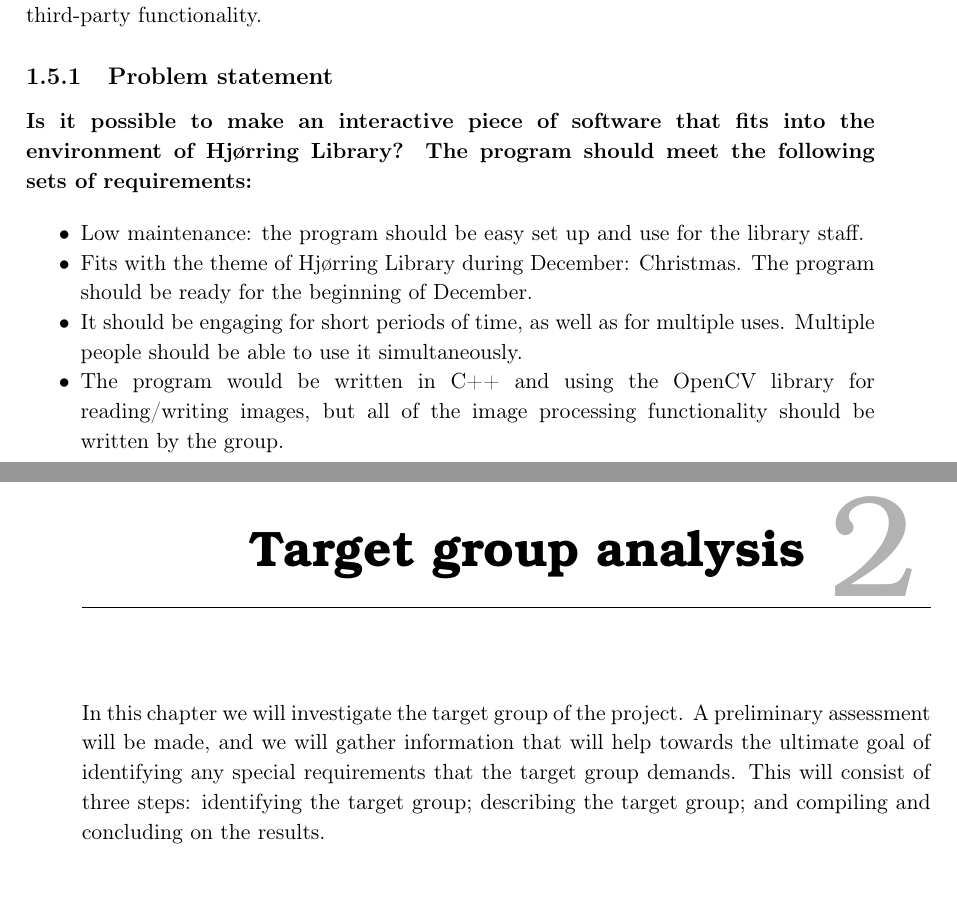
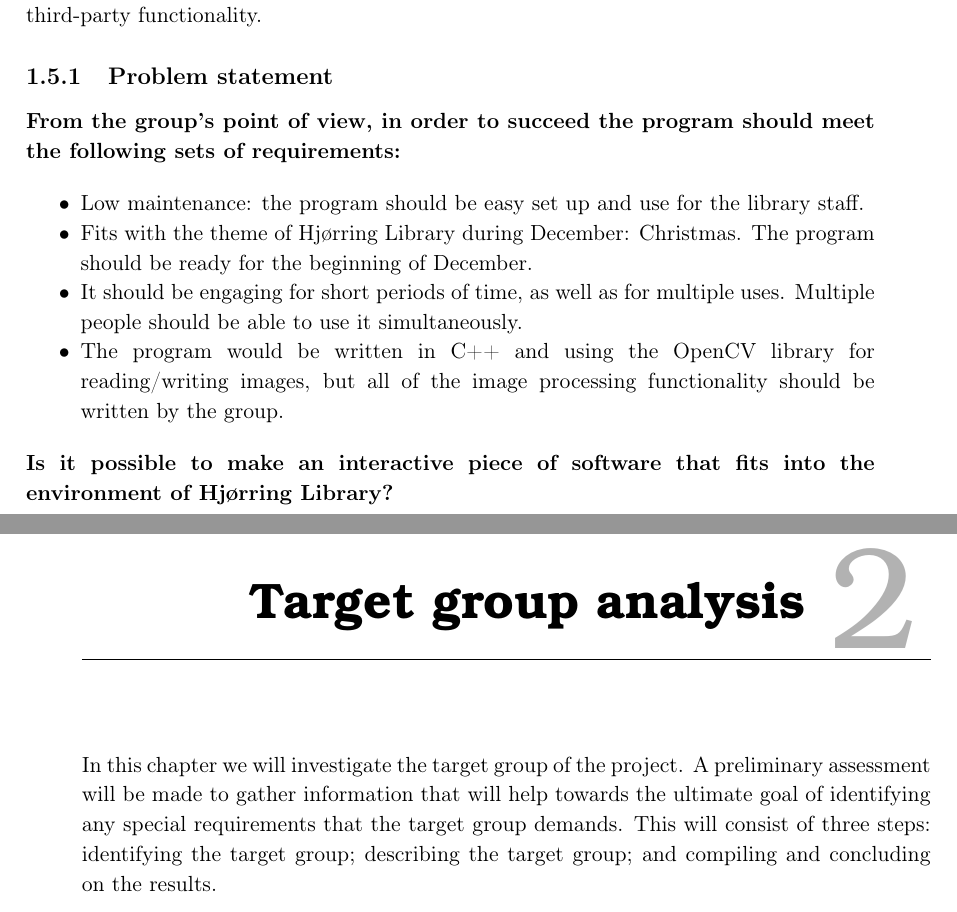
Before and after one commit to Wikzo/MagicCanvas_MedialogyP3_2012, a LaTeX thesis (Report/master.tex, which reads Report/target_group.tex, Report/task.tex): two parts of pages 13 and 14 of 69, joined at a grey line, cut so that both start at the same text. Compiled offline with pdfLaTeX.

Commit message:
changes before my computer crashed

```diff
--- a/Report/target_group.tex
+++ b/Report/target_group.tex
@@ -1,3 +1,3 @@
 \chapter{Target group analysis}
-In this chapter we will investigate the target group of the project. A preliminary assessment will be made, and we will gather information that will help towards the ultimate goal of identifying any special requirements that the target group demands. This will consist of three steps: identifying the target group; describing the target group; and compiling and concluding on the results.
+In this chapter we will investigate the target group of the project. A preliminary assessment will be made to gather information that will help towards the ultimate goal of identifying any special requirements that the target group demands. This will consist of three steps: identifying the target group; describing the target group; and compiling and concluding on the results.
 
--- a/Report/task.tex
+++ b/Report/task.tex
@@ -143,10 +143,8 @@ Based on the above-mentioned goals of engaging people at the library, the initia
 
 The group decided to make everything from scratch, i.e. not use any existing functionality. However, since the OpenCV library was taught in the Procedural Programming course, as well as the C++ programming language, it seemed appropriate to use it to load basic pixel information from digital images. OpenCV provides a lot of useful functionalities that could easily be used for this project, such as applying filters and looking for BLOBs, but it was chosen not to use any of those functions and write the code ourselves. This means that even though the program is going to be slower in overall terms, we don't rely on any third-party functionality.
 
-%%%%%%%%%%%%%%%%%%%%%%%%%%%%%%%%%% I am here - Marta %%%%%%%%%%%%%%%%%%%%%%%%%%%%%%%%%%%%%%%%
-
 \subsection{Problem statement}\label{problemStatement}
-\textbf{Is it possible to make an interactive piece of software that fits into the environment of Hj{\o}rring Library? The program should meet the following sets of requirements:}
+\textbf{From the group's point of view, in order to succeed the program should meet the following sets of requirements:}
 
 \begin{itemize}
 \item Low maintenance: the program should be easy set up and use for the library staff.
@@ -154,3 +152,5 @@ The group decided to make everything from scratch, i.e. not use any existing fun
 \item It should be engaging for short periods of time, as well as for multiple uses. Multiple people should be able to use it simultaneously.
 \item The program would be written in C++ and using the OpenCV library for reading/writing images, but all of the image processing functionality should be written by the group.
 \end{itemize}
+
+\textbf{Is it possible to make an interactive piece of software that fits into the environment of Hj{\o}rring Library?}
```
Also changed, not shown: Report/target_group.tex (2 more changed lines).
